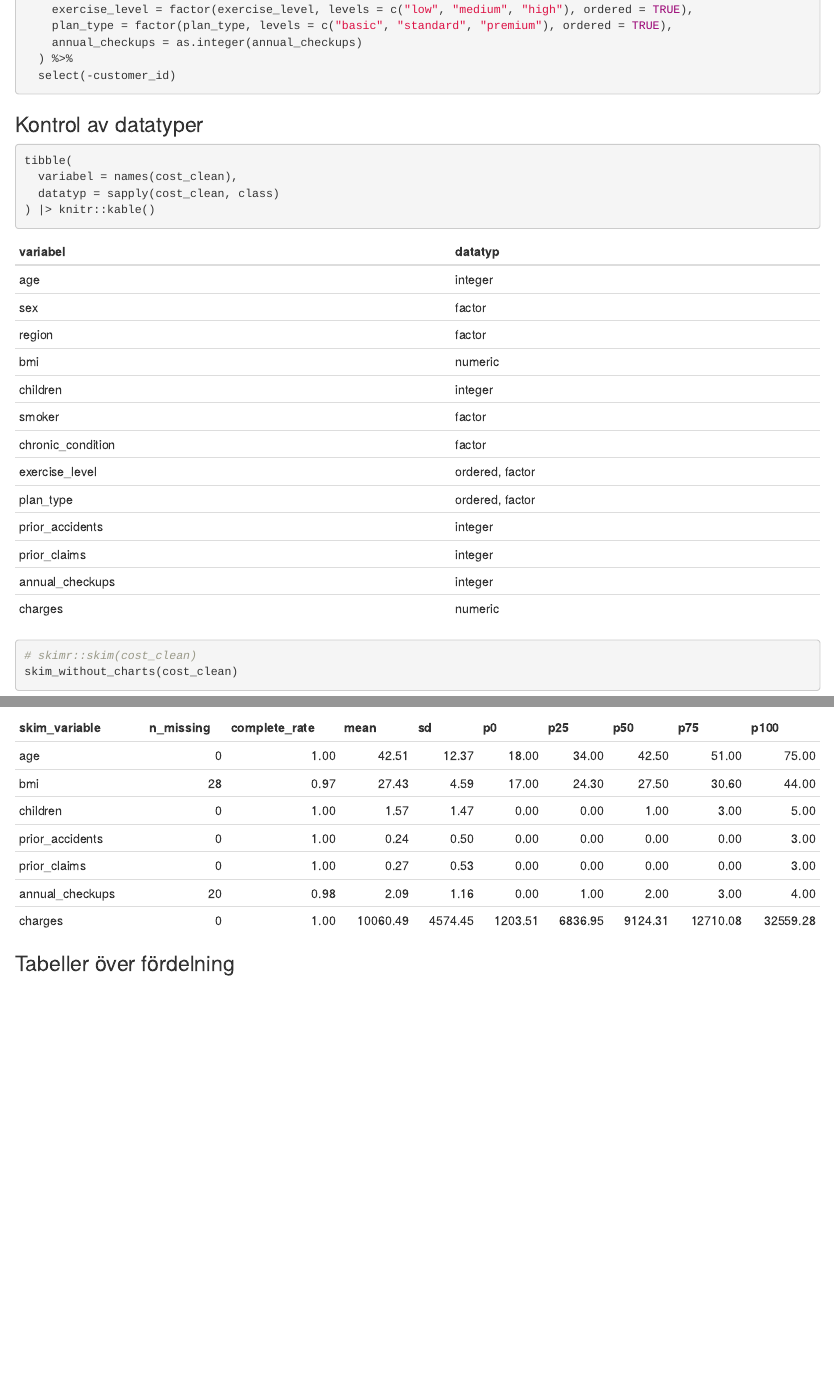
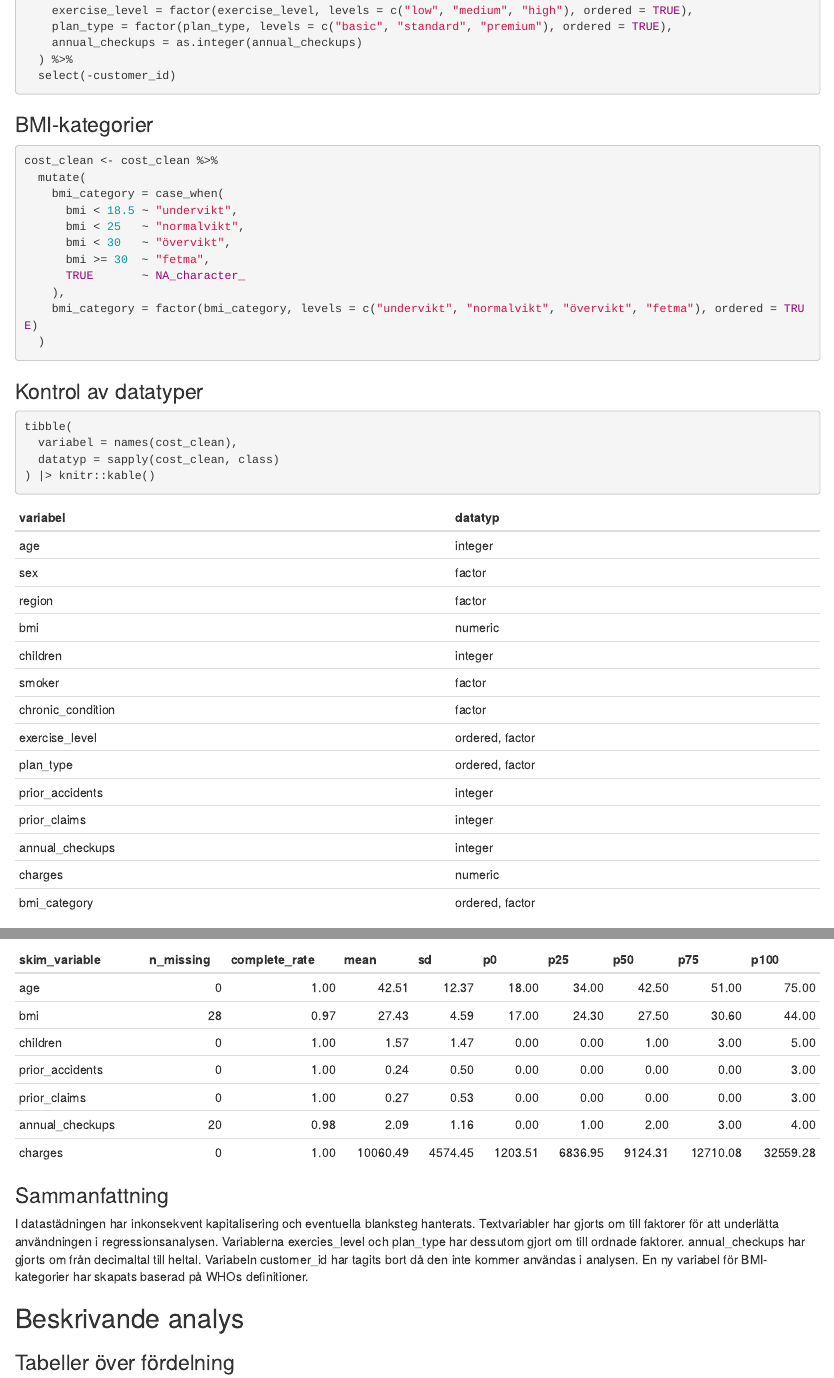
Before and after one commit to MalinMo/Forsakringskostnader, an R Markdown document (analys.Rmd): the page in a window 1100 px wide, from 3070 px down before the commit and from 3050 px down after it, so that both start at the same text, and a second part further down, joined at a grey line. Rendered offline with R 4.5, knitr and Pandoc, with nearby package versions.

Commit message:
Skapat en ny variabel bmi_categories och lagt till en sammanfattning på datastäding.

````diff
--- a/analys.Rmd
+++ b/analys.Rmd
@@ -34,7 +34,6 @@ tibble(
   datatyp = sapply(cost_raw, class)
 ) |> knitr::kable()
 
-# skimr::skim(cost_raw)
 skim_without_charts(cost_raw)
 
 cost_raw |> count(sex) |> knitr::kable()
@@ -69,6 +68,24 @@ cost_clean <- cost_raw %>%
 
 ```
 
+### BMI-kategorier
+
+```{r}
+cost_clean <- cost_clean %>%
+  mutate(
+    bmi_category = case_when(
+      bmi < 18.5 ~ "undervikt",
+      bmi < 25   ~ "normalvikt",
+      bmi < 30   ~ "övervikt",
+      bmi >= 30  ~ "fetma",
+      TRUE       ~ NA_character_
+    ),
+    bmi_category = factor(bmi_category, levels = c("undervikt", "normalvikt", "övervikt", "fetma"), ordered = TRUE)
+  )
+
+```
+
+
 ### Kontrol av datatyper
 
 ```{r}
@@ -78,10 +95,15 @@ tibble(
   datatyp = sapply(cost_clean, class)
 ) |> knitr::kable()
 
-# skimr::skim(cost_clean)
 skim_without_charts(cost_clean)
 
 ```
+
+### Sammanfattning
+
+I datastädningen har inkonsekvent kapitalisering och eventuella blanksteg hanterats. Textvariabler har gjorts om till faktorer för att underlätta användningen i regressionsanalysen. Variablerna exercies_level och plan_type har dessutom gjort om till ordnade faktorer. annual_checkups har gjorts om från decimaltal till heltal. Variabeln customer_id har tagits bort då den inte kommer användas i analysen. En ny variabel för BMI-kategorier har skapats baserad på WHOs definitioner.
+
+## Beskrivande analys
 
 ### Tabeller över fördelning
 
````
Also changed, not shown: analys.html, analys.Rmd (12 more changed lines).
